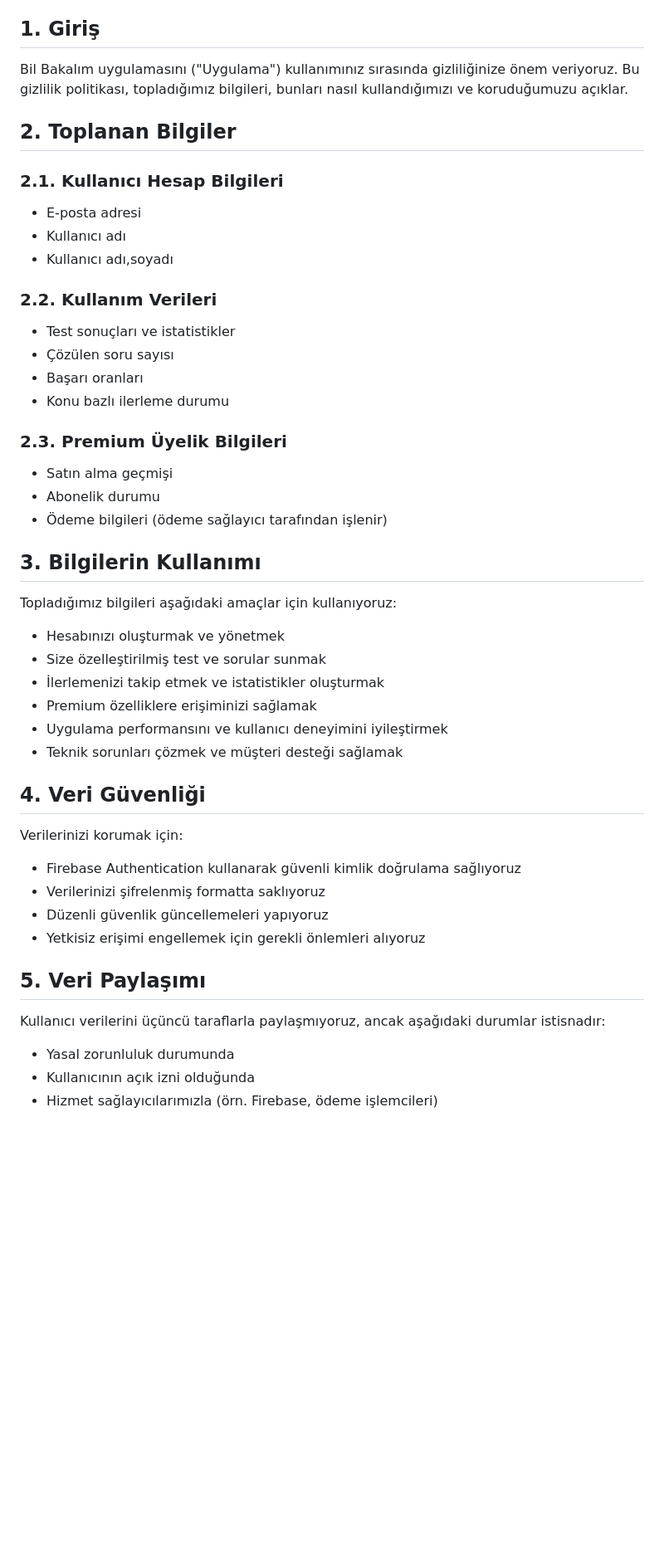
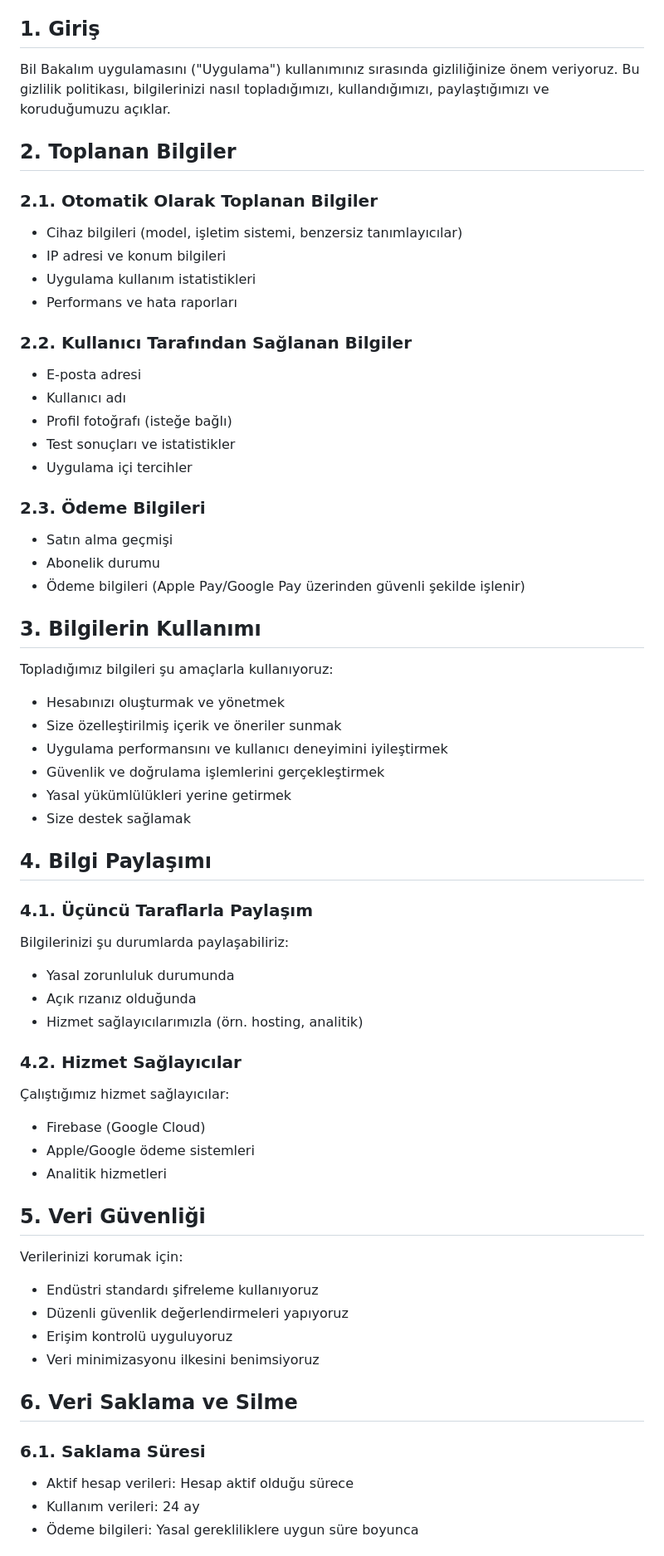
Before and after one commit to turalbabayev/bilbakalim-app, a Markdown page: privacy_policy.md, the part around the change printed below. Shown: that part at 83% size. Rendered like a GitHub page; blank space fills up the shorter version.

```diff
--- a/privacy_policy.md
+++ b/privacy_policy.md
@@ -4,48 +4,64 @@ Son güncellenme: 26.04.2025
 
 ## 1. Giriş
 
-Bil Bakalım uygulamasını ("Uygulama") kullanımınız sırasında gizliliğinize önem veriyoruz. Bu gizlilik politikası, topladığımız bilgileri, bunları nasıl kullandığımızı ve koruduğumuzu açıklar.
+Bil Bakalım uygulamasını ("Uygulama") kullanımınız sırasında gizliliğinize önem veriyoruz. Bu gizlilik politikası, bilgilerinizi nasıl topladığımızı, kullandığımızı, paylaştığımızı ve koruduğumuzu açıklar.
 
 ## 2. Toplanan Bilgiler
 
-### 2.1. Kullanıcı Hesap Bilgileri
+### 2.1. Otomatik Olarak Toplanan Bilgiler
+- Cihaz bilgileri (model, işletim sistemi, benzersiz tanımlayıcılar)
+- IP adresi ve konum bilgileri
+- Uygulama kullanım istatistikleri
+- Performans ve hata raporları
+
+### 2.2. Kullanıcı Tarafından Sağlanan Bilgiler
 - E-posta adresi
 - Kullanıcı adı
-- Kullanıcı adı,soyadı
+- Profil fotoğrafı (isteğe bağlı)
+- Test sonuçları ve istatistikler
+- Uygulama içi tercihler
 
-### 2.2. Kullanım Verileri
-- Test sonuçları ve istatistikler
-- Çözülen soru sayısı
-- Başarı oranları
-- Konu bazlı ilerleme durumu
-
-### 2.3. Premium Üyelik Bilgileri
+### 2.3. Ödeme Bilgileri
 - Satın alma geçmişi
 - Abonelik durumu
-- Ödeme bilgileri (ödeme sağlayıcı tarafından işlenir)
+- Ödeme bilgileri (Apple Pay/Google Pay üzerinden güvenli şekilde işlenir)
 
 ## 3. Bilgilerin Kullanımı
 
-Topladığımız bilgileri aşağıdaki amaçlar için kullanıyoruz:
+Topladığımız bilgileri şu amaçlarla kullanıyoruz:
 - Hesabınızı oluşturmak ve yönetmek
-- Size özelleştirilmiş test ve sorular sunmak
-- İlerlemenizi takip etmek ve istatistikler oluşturmak
-- Premium özelliklere erişiminizi sağlamak
+- Size özelleştirilmiş içerik ve öneriler sunmak
 - Uygulama performansını ve kullanıcı deneyimini iyileştirmek
-- Teknik sorunları çözmek ve müşteri desteği sağlamak
+- Güvenlik ve doğrulama işlemlerini gerçekleştirmek
+- Yasal yükümlülükleri yerine getirmek
+- Size destek sağlamak
 
-## 4. Veri Güvenliği
+## 4. Bilgi Paylaşımı
+
+### 4.1. Üçüncü Taraflarla Paylaşım
+Bilgilerinizi şu durumlarda paylaşabiliriz:
+- Yasal zorunluluk durumunda
+- Açık rızanız olduğunda
+- Hizmet sağlayıcılarımızla (örn. hosting, analitik)
+
+### 4.2. Hizmet Sağlayıcılar
+Çalıştığımız hizmet sağlayıcılar:
+- Firebase (Google Cloud)
+- Apple/Google ödeme sistemleri
+- Analitik hizmetleri
+
+## 5. Veri Güvenliği
 
 Verilerinizi korumak için:
-- Firebase Authentication kullanarak güvenli kimlik doğrulama sağlıyoruz
-- Verilerinizi şifrelenmiş formatta saklıyoruz
-- Düzenli güvenlik güncellemeleri yapıyoruz
-- Yetkisiz erişimi engellemek için gerekli önlemleri alıyoruz
+- Endüstri standardı şifreleme kullanıyoruz
+- Düzenli güvenlik değerlendirmeleri yapıyoruz
+- Erişim kontrolü uyguluyoruz
+- Veri minimizasyonu ilkesini benimsiyoruz
 
-## 5. Veri Paylaşımı
+## 6. Veri Saklama ve Silme
 
-Kullanıcı verilerini üçüncü taraflarla paylaşmıyoruz, ancak aşağıdaki durumlar istisnadır:
-- Yasal zorunluluk durumunda
-- Kullanıcının açık izni olduğunda
-- Hizmet sağlayıcılarımızla (örn. Firebase, ödeme işlemcileri)
+### 6.1. Saklama Süresi
+- Aktif hesap verileri: Hesap aktif olduğu sürece
+- Kullanım verileri: 24 ay
+- Ödeme bilgileri: Yasal gerekliliklere uygun süre boyunca
 
```
Also changed, not shown: other parts of privacy_policy.md (+51 -39 lines), terms_and_conditions.md (added, +108 -0 lines).
